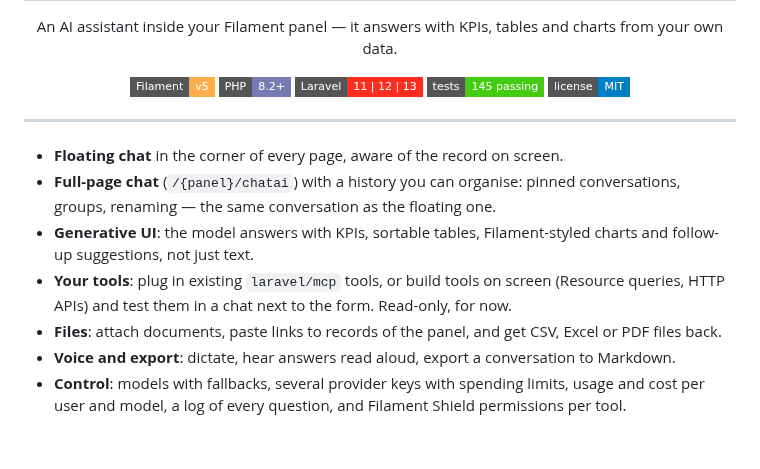
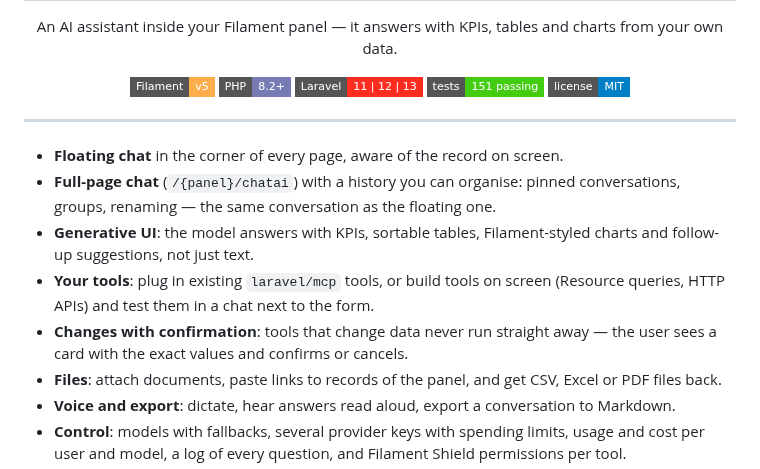
Before and after one commit to anselmocossa/filament-chatai, a Markdown page: README.md, the part around one of its changes. GitHub-like rendering; badges without logos; blank space fills up the shorter version.

```diff
--- a/README.md
+++ b/README.md
@@ -12,7 +12,7 @@
     <img src="https://img.shields.io/badge/Filament-v5-FDAE4B?style=flat-square" alt="Filament v5">
     <img src="https://img.shields.io/badge/PHP-8.2+-777BB4?style=flat-square&logo=php&logoColor=white" alt="PHP 8.2+">
     <img src="https://img.shields.io/badge/Laravel-11%20|%2012%20|%2013-FF2D20?style=flat-square&logo=laravel&logoColor=white" alt="Laravel 11, 12, 13">
-    <img src="https://img.shields.io/badge/tests-145%20passing-brightgreen?style=flat-square" alt="Tests">
+    <img src="https://img.shields.io/badge/tests-151%20passing-brightgreen?style=flat-square" alt="Tests">
     <img src="https://img.shields.io/badge/license-MIT-blue?style=flat-square" alt="MIT License">
 </p>
 
@@ -21,7 +21,8 @@
 - **Floating chat** in the corner of every page, aware of the record on screen.
 - **Full-page chat** (`/{panel}/chatai`) with a history you can organise: pinned conversations, groups, renaming — the same conversation as the floating one.
 - **Generative UI**: the model answers with KPIs, sortable tables, Filament-styled charts and follow-up suggestions, not just text.
-- **Your tools**: plug in existing `laravel/mcp` tools, or build tools on screen (Resource queries, HTTP APIs) and test them in a chat next to the form. Read-only, for now.
+- **Your tools**: plug in existing `laravel/mcp` tools, or build tools on screen (Resource queries, HTTP APIs) and test them in a chat next to the form.
+- **Changes with confirmation**: tools that change data never run straight away — the user sees a card with the exact values and confirms or cancels.
 - **Files**: attach documents, paste links to records of the panel, and get CSV, Excel or PDF files back.
 - **Voice and export**: dictate, hear answers read aloud, export a conversation to Markdown.
 - **Control**: models with fallbacks, several provider keys with spending limits, usage and cost per user and model, a log of every question, and Filament Shield permissions per tool.
```
Also changed, not shown: other parts of README.md (+30 -0 lines), art/screenshots/actions.png (added).
